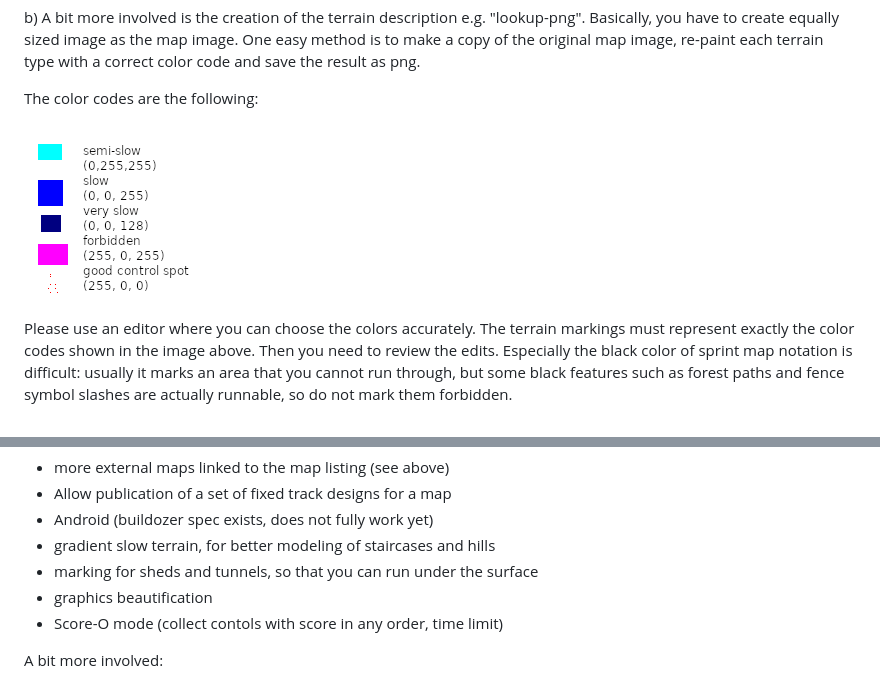
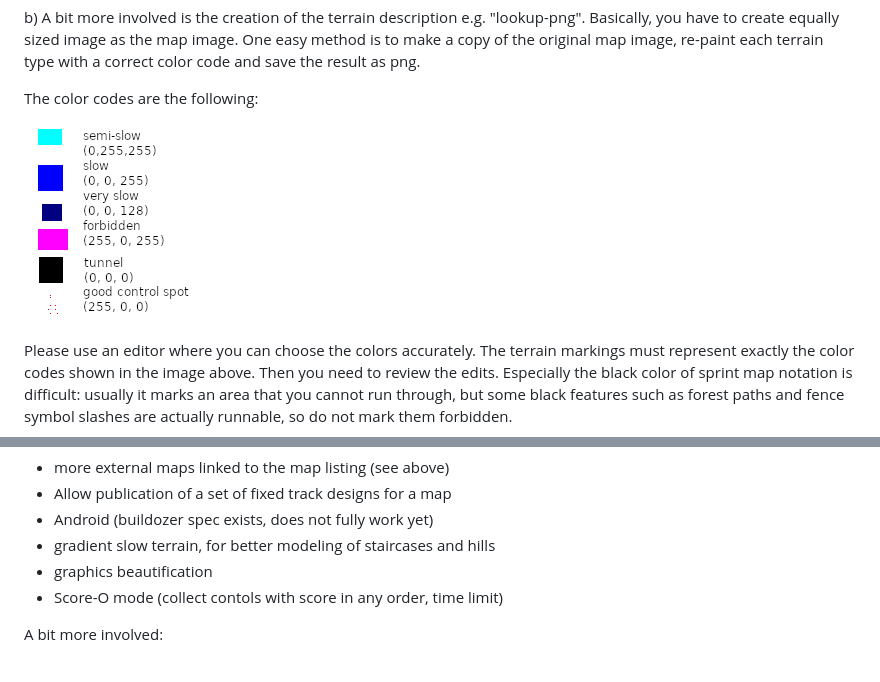
Before and after one commit to LemesoftNostalgic/sprint-o-matic, a Markdown page: README.md, 2 parts joined by grey strips. GitHub-like rendering; pictures changed too: doc/lookupcolors.png.

Commit message:
Tunnel merged at coffee break.
Signed-off-by: LemesoftNostalgic <jyrki.v.leskela@gmail.com>

```diff
--- a/README.md
+++ b/README.md
@@ -230,7 +230,6 @@ Low hanging fruits:
 * Allow publication of a set of fixed track designs for a map
 * Android (buildozer spec exists, does not fully work yet)
 * gradient slow terrain, for better modeling of staircases and hills
-* marking for sheds and tunnels, so that you can run under the surface
 * graphics beautification
 * Score-O mode (collect contols with score in any order, time limit)
 
```
Also changed, not shown: 7 other files.
